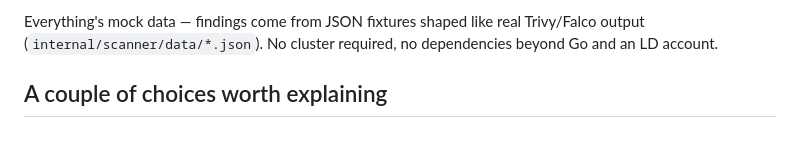
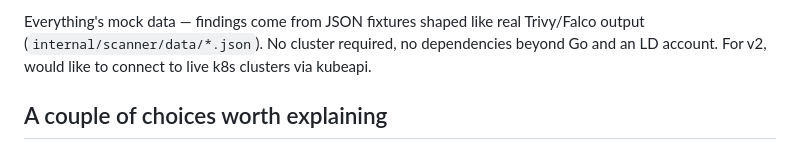
Before and after one commit to eric-magnus/kubescope, a Markdown page: README.md, the part around the change. Drawn GitHub-style.

Commit message:
fix syntax
Added a note about connecting to live k8s clusters in v2.

```diff
--- a/README.md
+++ b/README.md
@@ -30,7 +30,7 @@ Requirement → where it lives:
   (`k8s-remediation-advisor`) that controls the prompt and model
 
 Everything's mock data — findings come from JSON fixtures shaped like real Trivy/Falco output
-(`internal/scanner/data/*.json`). No cluster required, no dependencies beyond Go and an LD account.
+(`internal/scanner/data/*.json`). No cluster required, no dependencies beyond Go and an LD account. For v2, would like to connect to live k8s clusters via kubeapi.
 
 ## A couple of choices worth explaining
 
```
